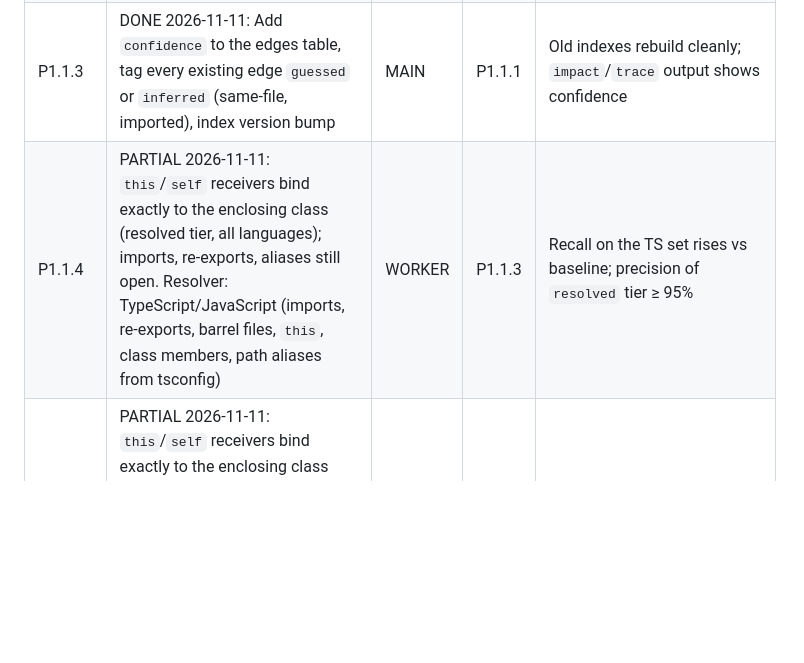
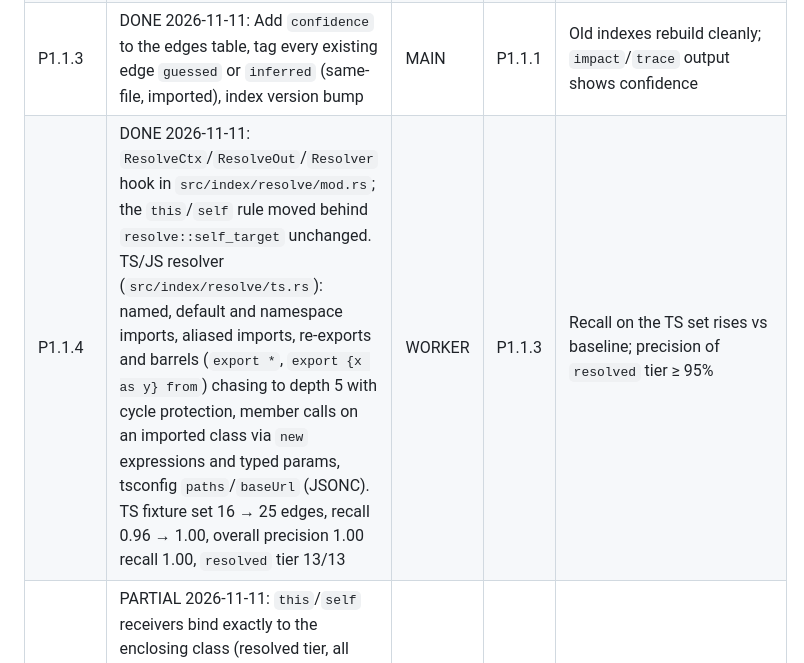
Before and after one commit to A12N4V/kula, a Markdown page: docs/TODO.md, the part around the change. Drawn GitHub-style; blank space fills up the shorter version.

Commit message:
docs: mark TODO P1.1.4 done (resolver hook and TS/JS landed)

```diff
--- a/docs/TODO.md
+++ b/docs/TODO.md
@@ -46,7 +46,7 @@ Gate G0: PASSED 2026-11-11 (P0.1–P0.3, P0.6, P0.7 done; no blockers). Fix any
 | P1.1.1 | DONE 2026-11-11 (docs/design/resolution.md): Design doc: resolution architecture. Per-language resolvers vs SCIP ingest; edge schema with `confidence` = resolved / inferred / guessed; migration of existing index | PLAN | G0 | `docs/design/resolution.md` reviewed by YOU |
 | P1.1.2 | PARTIAL 2026-11-11: scorer + 4 small hand-labelled fixtures (~16 edges, `bench/edges/score.py`); scaling to ~300 edges per real repo still open. Ground-truth set: label call edges by hand or from compiler/LSP output on 4 repos (one each: TS, Python, Rust, Go), ~300 edges each | WORKER | P1.1.1 | `bench/edges/*.json` + scorer script reporting precision and recall per confidence tier |
 | P1.1.3 | DONE 2026-11-11: Add `confidence` to the edges table, tag every existing edge `guessed` or `inferred` (same-file, imported), index version bump | MAIN | P1.1.1 | Old indexes rebuild cleanly; `impact`/`trace` output shows confidence |
-| P1.1.4 | PARTIAL 2026-11-11: `this`/`self` receivers bind exactly to the enclosing class (resolved tier, all languages); imports, re-exports, aliases still open. Resolver: TypeScript/JavaScript (imports, re-exports, barrel files, `this`, class members, path aliases from tsconfig) | WORKER | P1.1.3 | Recall on the TS set rises vs baseline; precision of `resolved` tier ≥ 95% |
+| P1.1.4 | DONE 2026-11-11: `ResolveCtx`/`ResolveOut`/`Resolver` hook in `src/index/resolve/mod.rs`; the `this`/`self` rule moved behind `resolve::self_target` unchanged. TS/JS resolver (`src/index/resolve/ts.rs`): named, default and namespace imports, aliased imports, re-exports and barrels (`export *`, `export {x as y} from`) chasing to depth 5 with cycle protection, member calls on an imported class via `new` expressions and typed params, tsconfig `paths`/`baseUrl` (JSONC). TS fixture set 16 → 25 edges, recall 0.96 → 1.00, overall precision 1.00 recall 1.00, `resolved` tier 13/13 | WORKER | P1.1.3 | Recall on the TS set rises vs baseline; precision of `resolved` tier ≥ 95% |
 | P1.1.5 | PARTIAL 2026-11-11: `this`/`self` receivers bind exactly to the enclosing class (resolved tier, all languages); imports, re-exports, aliases still open. Resolver: Python (imports, relative imports, `self`, class attributes, `__init__` re-exports) | WORKER | P1.1.3 | Same bar on the Python set |
 | P1.1.6 | Resolver: Rust (`use` trees, `mod` paths, `impl` blocks, trait methods by receiver where cheap) | WORKER | P1.1.3 | Same bar on the Rust set |
 | P1.1.7 | Resolver: Go (packages, method sets, interface satisfaction by name) | WORKER | P1.1.3 | Same bar on the Go set |
```
